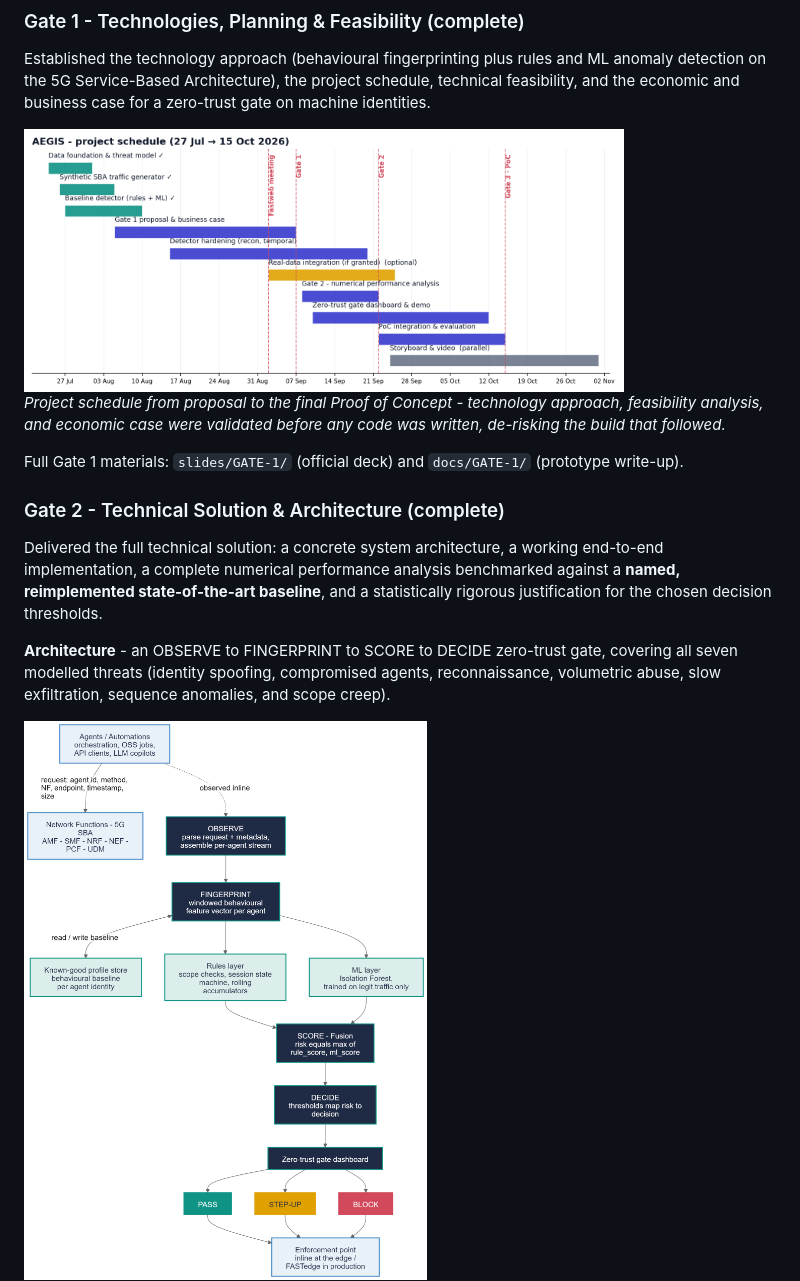
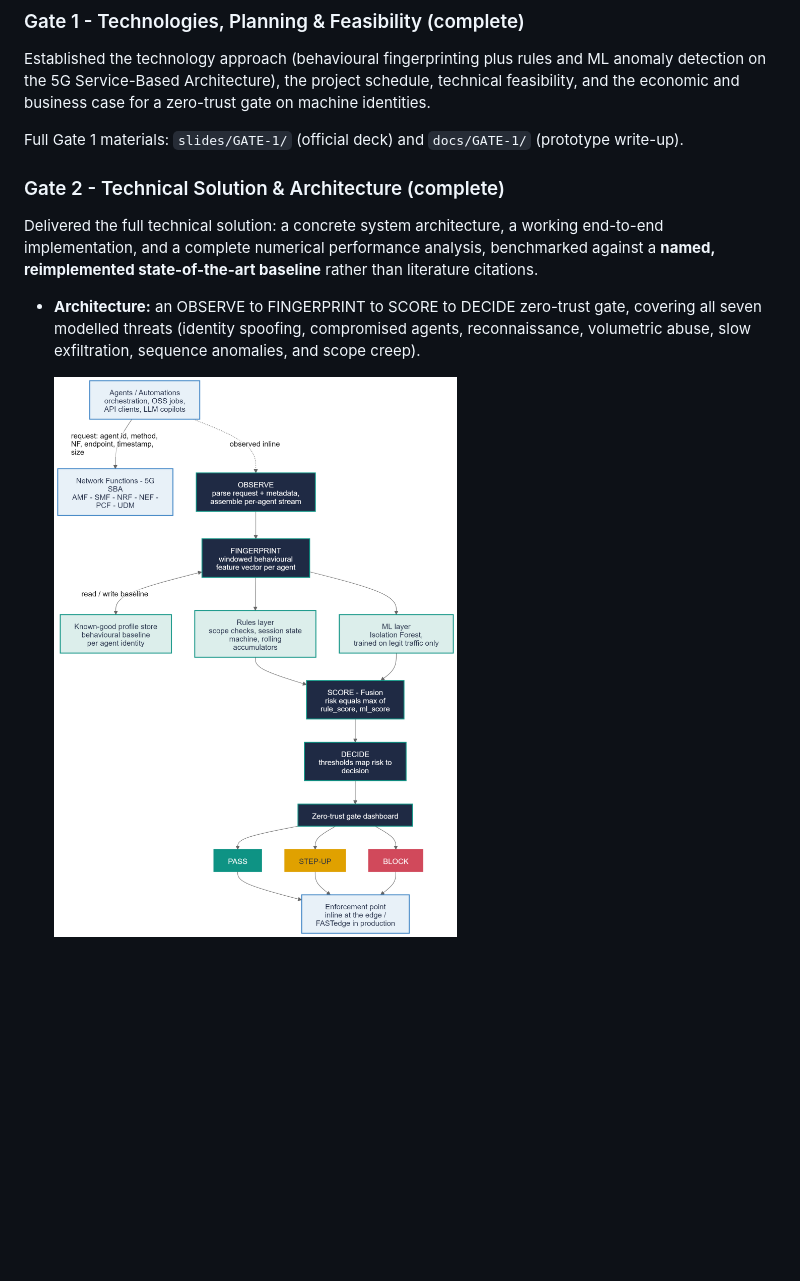
Before and after one commit to fauzan111/AEGIS, a Markdown page: README.md, the part around one of its changes. Rendered like a GitHub page; blank space fills up the shorter version.

```diff
--- a/README.md
+++ b/README.md
@@ -20,17 +20,13 @@ Orchestration tools, closed-loop automation, and AI copilots now call 5G Network
 
 Established the technology approach (behavioural fingerprinting plus rules and ML anomaly detection on the 5G Service-Based Architecture), the project schedule, technical feasibility, and the economic and business case for a zero-trust gate on machine identities.
 
-<img src="assets/gantt.png" alt="AEGIS project Gantt chart, Gate 1 to Gate 3" width="600">
-
-*Project schedule from proposal to the final Proof of Concept - technology approach, feasibility analysis, and economic case were validated before any code was written, de-risking the build that followed.*
-
 Full Gate 1 materials: `slides/GATE-1/` (official deck) and `docs/GATE-1/` (prototype write-up).
 
 ### Gate 2 - Technical Solution & Architecture (complete)
 
-Delivered the full technical solution: a concrete system architecture, a working end-to-end implementation, a complete numerical performance analysis benchmarked against a **named, reimplemented state-of-the-art baseline**, and a statistically rigorous justification for the chosen decision thresholds.
+Delivered the full technical solution: a concrete system architecture, a working end-to-end implementation, and a complete numerical performance analysis, benchmarked against a **named, reimplemented state-of-the-art baseline** rather than literature citations.
 
-**Architecture** - an OBSERVE to FINGERPRINT to SCORE to DECIDE zero-trust gate, covering all seven modelled threats (identity spoofing, compromised agents, reconnaissance, volumetric abuse, slow exfiltration, sequence anomalies, and scope creep).
+- **Architecture:** an OBSERVE to FINGERPRINT to SCORE to DECIDE zero-trust gate, covering all seven modelled threats (identity spoofing, compromised agents, reconnaissance, volumetric abuse, slow exfiltration, sequence anomalies, and scope creep).
 
-<img src="assets/architecture.png" alt="AEGIS system architecture" width="420">
+  <img src="assets/architecture.png" alt="AEGIS system architecture" width="420">
 
```
Also changed, not shown: other parts of README.md (+5 -17 lines).
